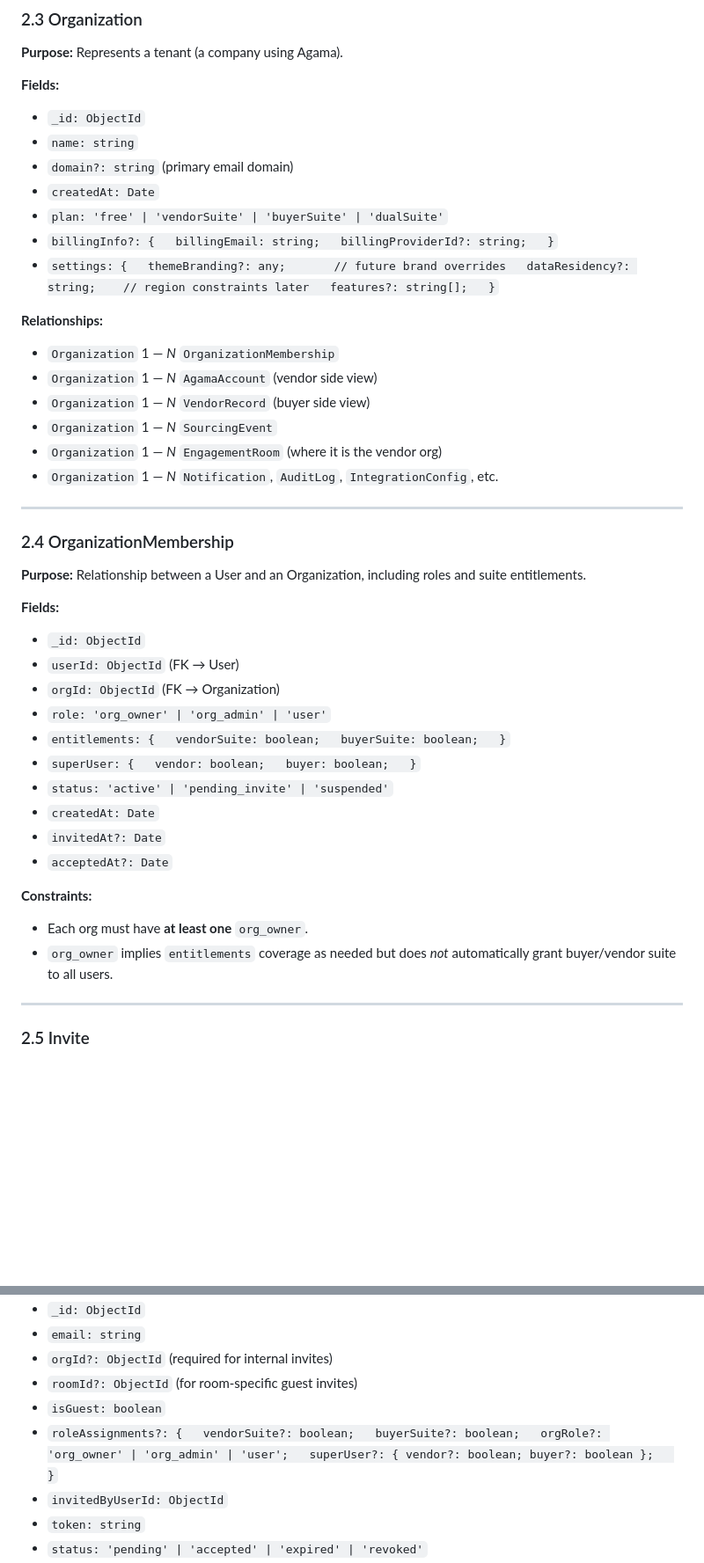
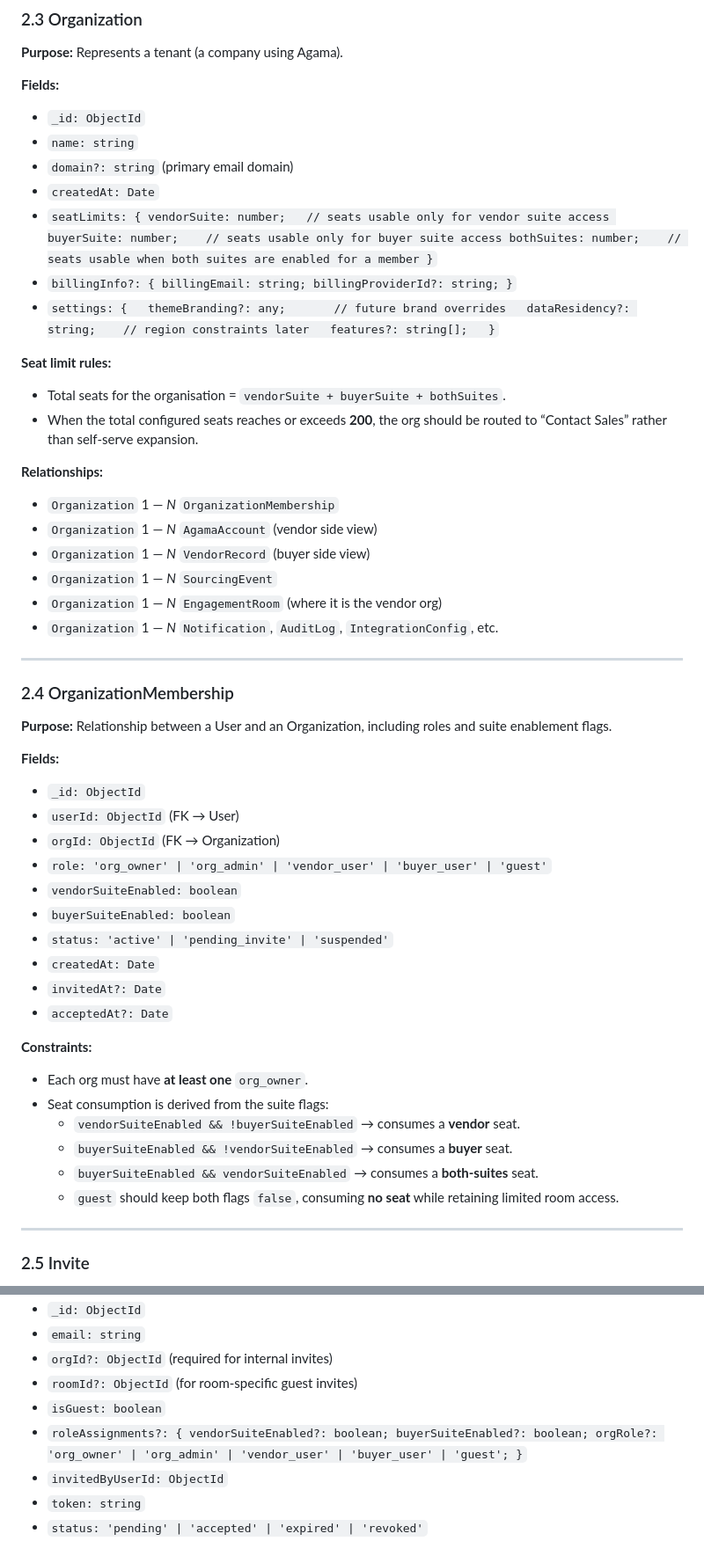
Before and after one commit to premiceman/agama-technologies-app, a Markdown page: docs/domain_model.md, 2 parts joined by grey strips. Shown at 88% size. GitHub-like rendering; blank space fills up the shorter version.

Commit message:
Update domain model for personas and suite seats

```diff
--- a/docs/DOMAIN_MODEL.md
+++ b/docs/domain_model.md
@@ -114,7 +117,11 @@ These entities control who the user is, what org they belong to, and what suites
 - `name: string`
 - `domain?: string` (primary email domain)
 - `createdAt: Date`
-- `plan: 'free' | 'vendorSuite' | 'buyerSuite' | 'dualSuite'`
+- `seatLimits: {
+    vendorSuite: number;   // seats usable only for vendor suite access
+    buyerSuite: number;    // seats usable only for buyer suite access
+    bothSuites: number;    // seats usable when both suites are enabled for a member
+  }`
 - `billingInfo?: {
     billingEmail: string;
     billingProviderId?: string;
@@ -124,6 +131,11 @@ These entities control who the user is, what org they belong to, and what suites
     dataResidency?: string;    // region constraints later
     features?: string[];
   }`
+
+**Seat limit rules:**
+
+- Total seats for the organisation = `vendorSuite + buyerSuite + bothSuites`.
+- When the total configured seats reaches or exceeds **200**, the org should be routed to “Contact Sales” rather than self-serve expansion.
 
 **Relationships:**
 
@@ -138,22 +150,16 @@ These entities control who the user is, what org they belong to, and what suites
 
 ### 2.4 OrganizationMembership
 
-**Purpose:** Relationship between a User and an Organization, including roles and suite entitlements.
+**Purpose:** Relationship between a User and an Organization, including roles and suite enablement flags.
 
 **Fields:**
 
 - `_id: ObjectId`
 - `userId: ObjectId` (FK → User)
 - `orgId: ObjectId` (FK → Organization)
-- `role: 'org_owner' | 'org_admin' | 'user'`
-- `entitlements: {
-    vendorSuite: boolean;
-    buyerSuite: boolean;
-  }`
-- `superUser: {
-    vendor: boolean;
-    buyer: boolean;
-  }`
+- `role: 'org_owner' | 'org_admin' | 'vendor_user' | 'buyer_user' | 'guest'`
+- `vendorSuiteEnabled: boolean`
+- `buyerSuiteEnabled: boolean`
 - `status: 'active' | 'pending_invite' | 'suspended'`
 - `createdAt: Date`
 - `invitedAt?: Date`
@@ -162,7 +168,11 @@ These entities control who the user is, what org they belong to, and what suites
 **Constraints:**
 
 - Each org must have **at least one** `org_owner`.
-- `org_owner` implies `entitlements` coverage as needed but does *not* automatically grant buyer/vendor suite to all users.
+- Seat consumption is derived from the suite flags:
+  - `vendorSuiteEnabled && !buyerSuiteEnabled` → consumes a **vendor** seat.
+  - `buyerSuiteEnabled && !vendorSuiteEnabled` → consumes a **buyer** seat.
+  - `buyerSuiteEnabled && vendorSuiteEnabled` → consumes a **both-suites** seat.
+  - `guest` should keep both flags `false`, consuming **no seat** while retaining limited room access.
 
 ---
 
@@ -178,10 +188,9 @@ These entities control who the user is, what org they belong to, and what suites
 - `roomId?: ObjectId` (for room-specific guest invites)
 - `isGuest: boolean`
 - `roleAssignments?: {
-    vendorSuite?: boolean;
-    buyerSuite?: boolean;
-    orgRole?: 'org_owner' | 'org_admin' | 'user';
-    superUser?: { vendor?: boolean; buyer?: boolean };
+    vendorSuiteEnabled?: boolean;
+    buyerSuiteEnabled?: boolean;
+    orgRole?: 'org_owner' | 'org_admin' | 'vendor_user' | 'buyer_user' | 'guest';
   }`
 - `invitedByUserId: ObjectId`
 - `token: string`
```
Also changed, not shown: other parts of docs/domain_model.md (+6 -1 lines).
